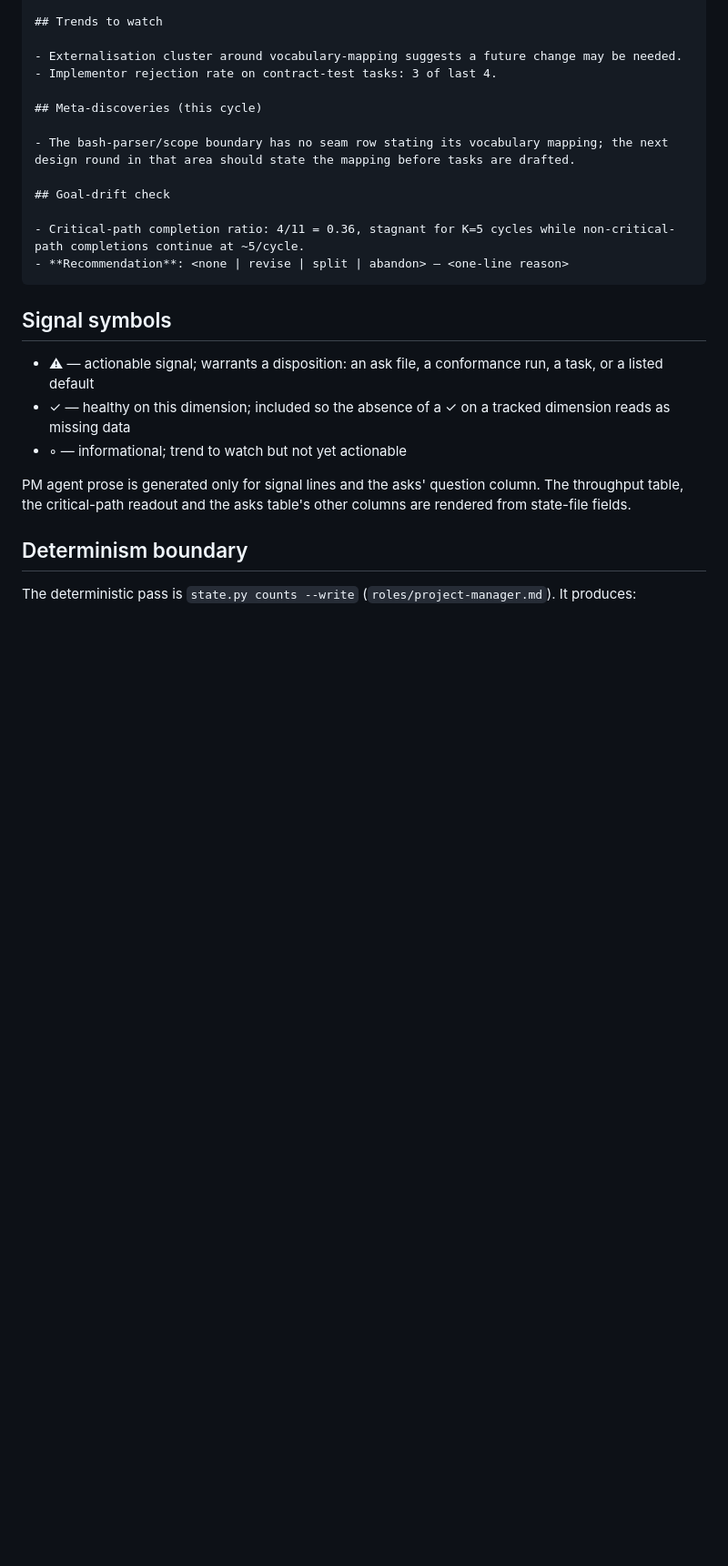
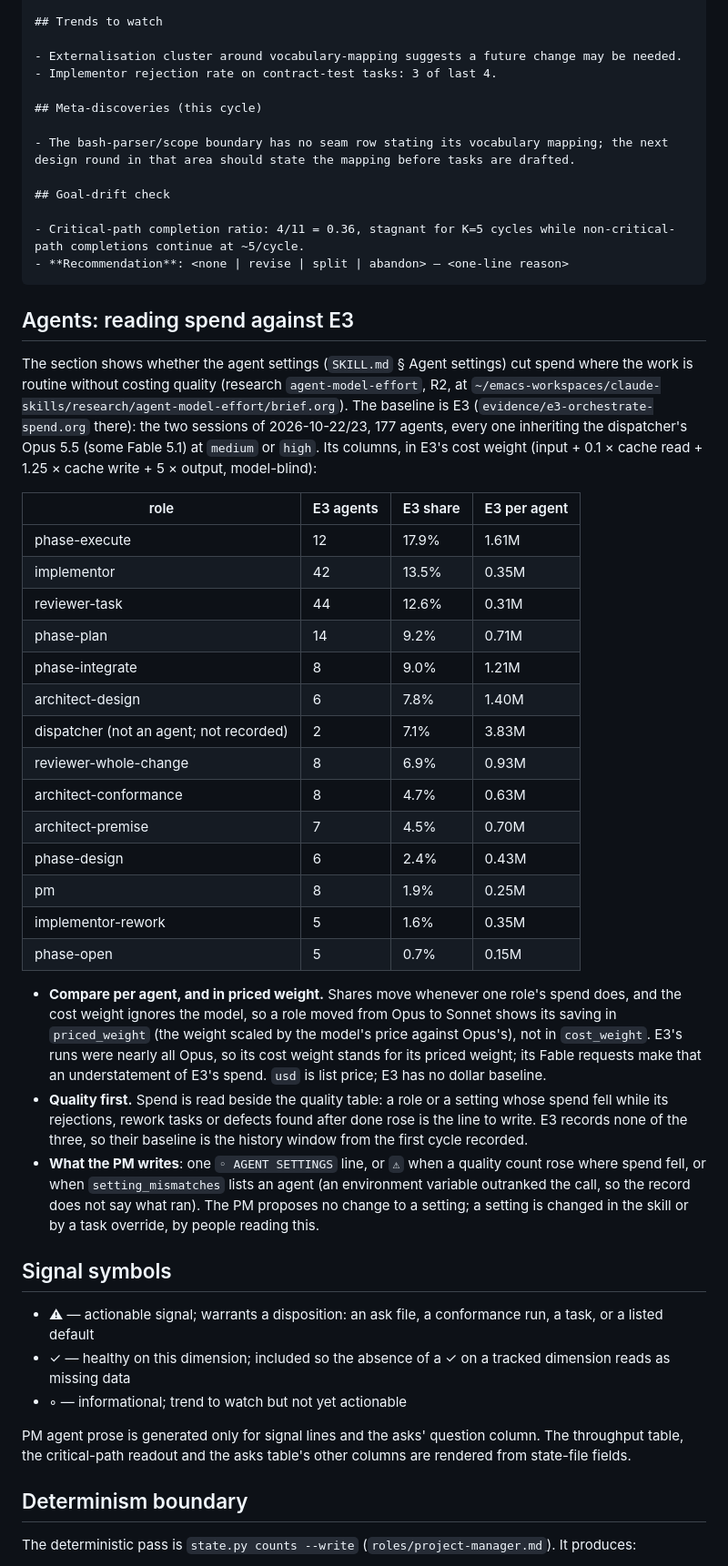
Before and after one commit to moogah/claude_skills, a Markdown page: orchestrate/templates/pm-digest.md, the part around one of its changes. Shown at 91% size. Drawn GitHub-style; blank space fills up the shorter version.

````diff
--- a/orchestrate/templates/pm-digest.md
+++ b/orchestrate/templates/pm-digest.md
@@ -78,6 +102,31 @@ Findings: 3 issues, 1 question; on the hardening list: 2 (`.orchestrator/changes
 - **Recommendation**: <none | revise | split | abandon> — <one-line reason>
 ```
 
+## Agents: reading spend against E3
+
+The section shows whether the agent settings (`SKILL.md` § Agent settings) cut spend where the work is routine without costing quality (research `agent-model-effort`, R2, at `~/emacs-workspaces/claude-skills/research/agent-model-effort/brief.org`). The baseline is E3 (`evidence/e3-orchestrate-spend.org` there): the two sessions of 2026-10-22/23, 177 agents, every one inheriting the dispatcher's Opus 5.5 (some Fable 5.1) at `medium` or `high`. Its columns, in E3's cost weight (input + 0.1 × cache read + 1.25 × cache write + 5 × output, model-blind):
+
+| role | E3 agents | E3 share | E3 per agent |
+|---|---|---|---|
+| phase-execute | 12 | 17.9% | 1.61M |
+| implementor | 42 | 13.5% | 0.35M |
+| reviewer-task | 44 | 12.6% | 0.31M |
+| phase-plan | 14 | 9.2% | 0.71M |
+| phase-integrate | 8 | 9.0% | 1.21M |
+| architect-design | 6 | 7.8% | 1.40M |
+| dispatcher (not an agent; not recorded) | 2 | 7.1% | 3.83M |
+| reviewer-whole-change | 8 | 6.9% | 0.93M |
+| architect-conformance | 8 | 4.7% | 0.63M |
+| architect-premise | 7 | 4.5% | 0.70M |
+| phase-design | 6 | 2.4% | 0.43M |
+| pm | 8 | 1.9% | 0.25M |
+| implementor-rework | 5 | 1.6% | 0.35M |
+| phase-open | 5 | 0.7% | 0.15M |
+
+- **Compare per agent, and in priced weight.** Shares move whenever one role's spend does, and the cost weight ignores the model, so a role moved from Opus to Sonnet shows its saving in `priced_weight` (the weight scaled by the model's price against Opus's), not in `cost_weight`. E3's runs were nearly all Opus, so its cost weight stands for its priced weight; its Fable requests make that an understatement of E3's spend. `usd` is list price; E3 has no dollar baseline.
+- **Quality first.** Spend is read beside the quality table: a role or a setting whose spend fell while its rejections, rework tasks or defects found after done rose is the line to write. E3 records none of the three, so their baseline is the history window from the first cycle recorded.
+- **What the PM writes**: one `◦ AGENT SETTINGS` line, or `⚠` when a quality count rose where spend fell, or when `setting_mismatches` lists an agent (an environment variable outranked the call, so the record does not say what ran). The PM proposes no change to a setting; a setting is changed in the skill or by a task override, by people reading this.
+
 ## Signal symbols
 
 - ⚠ — actionable signal; warrants a disposition: an ask file, a conformance run, a task, or a listed default
````
Also changed, not shown: other parts of orchestrate/templates/pm-digest.md (+25 -0 lines).
